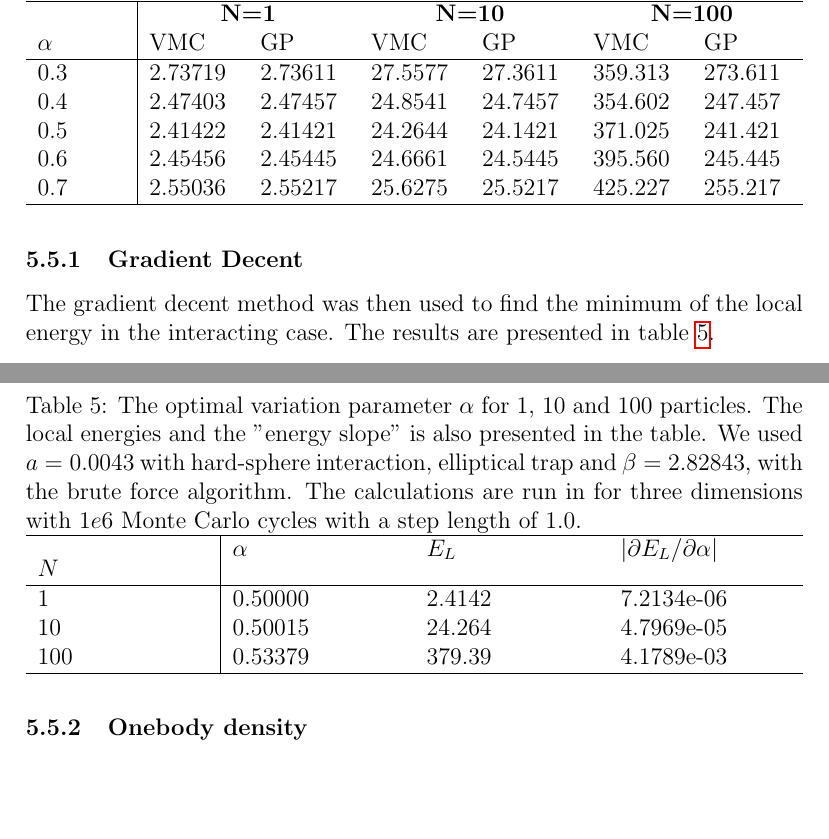
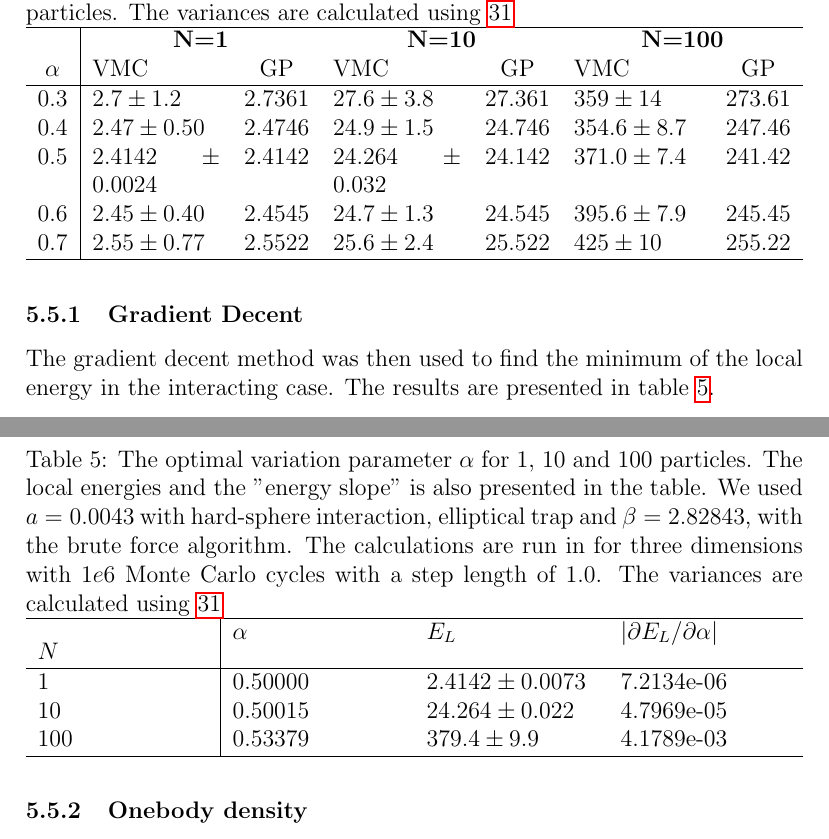
Before and after one commit to evenmn/FYS4411, a LaTeX paper (Project 1/Project1.tex): two parts of pages 23 and 24 of 37, joined at a grey line, cut at the place of the change, the shorter picture padded with empty space. Compiled offline with pdfLaTeX.

Commit message:
Fixed variances

```diff
--- a/Project 1/Project1.tex
+++ b/Project 1/Project1.tex
@@ -652,16 +652,16 @@ We now turn on the interaction and the elliptical trap (setting a=0.0043 and $\b
 
 \begin{table} [H]
 	\centering
-	\caption{The local energy $E_L$ calculated for different $\alpha$'s in the interval [0.2,0.8], with $a=0.0043$ (interaction), $\beta=\sqrt{8}$ (elliptical trap) and with the brute force algorithm. The calculations are run in three dimensions with $1e6$ Monte Carlo cycles and a step length of 1.0. We compare the VMC results to the results found by the Gross-Pitaevskii equation (GP) for 1, 10 and 100 particles.}
-	\begin{tabularx}{\textwidth}{X|XXXXXX} \hline
+	\caption{The local energy $E_L$ calculated for different $\alpha$'s in the interval [0.2,0.8], with $a=0.0043$ (interaction), $\beta=\sqrt{8}$ (elliptical trap) and with the brute force algorithm. The calculations are run in three dimensions with $1e6$ Monte Carlo cycles and a step length of 1.0. We compare the VMC results to the results found by the Gross-Pitaevskii equation (GP) for 1, 10 and 100 particles. The variances are calculated using \ref{eq:variance_simplified}}
+	\begin{tabularx}{\textwidth}{c|XcXcXc} \hline
 		\label{tab:EL_calc_repulsive_pot}
 		& \multicolumn{2}{c}{\textbf{N=1}} & \multicolumn{2}{c}{\textbf{N=10}} & \multicolumn{2}{c}{\textbf{N=100}} \\
 		$\alpha$ & VMC & GP & VMC & GP & VMC & GP  \\ \hline
-		0.3 & 2.73719 & 2.73611 & 27.5577 & 27.3611 & 359.313 & 273.611\\
-		0.4 & 2.47403 & 2.47457 & 24.8541 & 24.7457 & 354.602 & 247.457\\
-		0.5 & 2.41422 & 2.41421 & 24.2644 & 24.1421 & 371.025 & 241.421\\
-		0.6 & 2.45456 & 2.45445 & 24.6661 & 24.5445 & 395.560 & 245.445\\
-		0.7 & 2.55036 & 2.55217 & 25.6275 & 25.5217 & 425.227 & 255.217\\  \hline
+		0.3 & $2.7 \pm 1.2$ & 2.7361 & $27.6 \pm 3.8$  & 27.361 & $359 \pm 14$ & 273.61\\
+		0.4 & $2.47 \pm 0.50$ & 2.4746 & $24.9 \pm 1.5$ & 24.746 & $354.6 \pm 8.7$ & 247.46\\
+		0.5 & $2.4142 \pm 0.0024$ & 2.4142 & $24.264 \pm 0.032 $ & 24.142 & $371.0 \pm 7.4$ & 241.42\\
+		0.6 & $2.45 \pm 0.40 $  & 2.4545 & $24.7 \pm 1.3$ & 24.545 & $395.6 \pm 7.9$ & 245.45\\
+		0.7 & $2.55 \pm 0.77 $ & 2.5522 & $25.6 \pm 2.4$ & 25.522 & $425 \pm 10$ & 255.22\\  \hline
 	\end{tabularx}
 \end{table}
 
@@ -670,13 +670,13 @@ The gradient decent method was then used to find the minimum of the local energy
 
 \begin{table} [H]
 	\centering
-	\caption{The optimal variation parameter $\alpha$ for 1, 10 and 100 particles. The local energies and the "energy slope" is also presented in the table. We used $a=0.0043$  with hard-sphere interaction,  elliptical trap and $\beta=2.82843$, with the brute force algorithm. The calculations are run in for three dimensions with $1e6$ Monte Carlo cycles with a step length of 1.0.}
+	\caption{The optimal variation parameter $\alpha$ for 1, 10 and 100 particles. The local energies and the "energy slope" is also presented in the table. We used $a=0.0043$  with hard-sphere interaction,  elliptical trap and $\beta=2.82843$, with the brute force algorithm. The calculations are run in for three dimensions with $1e6$ Monte Carlo cycles with a step length of 1.0. The variances are calculated using \ref{eq:variance_simplified}}
 	\begin{tabularx}{\textwidth}{X|XXX} \hline
 		\label{tab:EL_calc_gradientdecent}
 		$N$ & $\alpha $ & $E_L$  & $|\partial E_L/\partial \alpha|$   \\ \hline
-		1   & 0.50000  & 2.4142  &  7.2134e-06 \\
-		10  & 0.50015  & 24.264  &  4.7969e-05 \\
-		100 & 0.53379  & 379.39  &  4.1789e-03 \\ \hline
+		1   & 0.50000  & $2.4142 \pm 0.0073$  &  7.2134e-06 \\
+		10  & 0.50015  & $24.264 \pm 0.022$  &  4.7969e-05 \\
+		100 & 0.53379  & $379.4 \pm 9.9 $  &  4.1789e-03 \\ \hline
 	\end{tabularx}
 \end{table}
 
```
Also changed, not shown: Project 1/Project1.pdf, 5 other files.
